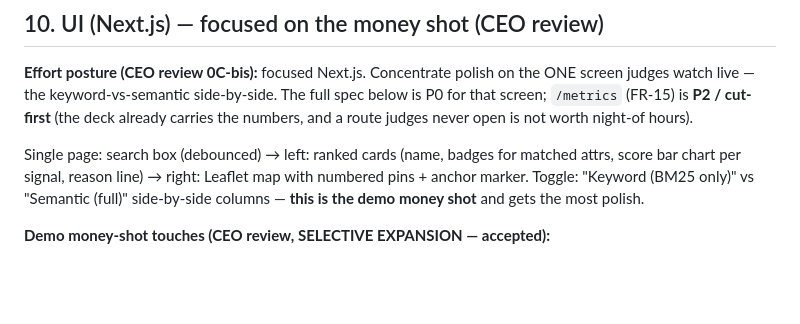
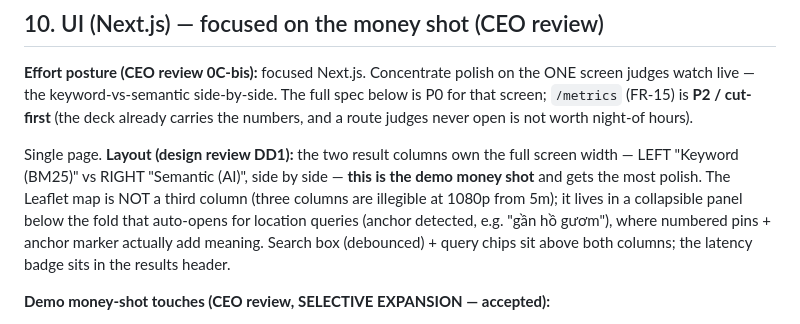
Before and after one commit to duyhub/ts-semsearch, a Markdown page: SPEC.md, the part around one of its changes. Rendered like a GitHub page; blank space fills up the shorter version.

```diff
--- a/SPEC.md
+++ b/SPEC.md
@@ -276,10 +276,13 @@ judges watch live — the keyword-vs-semantic side-by-side. The full spec below
 screen; `/metrics` (FR-15) is **P2 / cut-first** (the deck already carries the numbers, and a route
 judges never open is not worth night-of hours).
 
-Single page: search box (debounced) → left: ranked cards (name, badges for matched attrs,
-score bar chart per signal, reason line) → right: Leaflet map with numbered pins + anchor marker.
-Toggle: "Keyword (BM25 only)" vs "Semantic (full)" side-by-side columns — **this is the demo money
-shot** and gets the most polish.
+Single page. **Layout (design review DD1):** the two result columns own the full screen width —
+LEFT "Keyword (BM25)" vs RIGHT "Semantic (AI)", side by side — **this is the demo money shot** and
+gets the most polish. The Leaflet map is NOT a third column (three columns are illegible at 1080p
+from 5m); it lives in a collapsible panel below the fold that auto-opens for location queries
+(anchor detected, e.g. "gần hồ gươm"), where numbered pins + anchor marker actually add meaning.
+Search box (debounced) + query chips sit above both columns; the latency badge sits in the results
+header.
 
 **Demo money-shot touches (CEO review, SELECTIVE EXPANSION — accepted):**
 - **Query chips (Delight-1):** a row of ~8 one-tap canonical queries (covering the scenario
```
Also changed, not shown: other parts of SPEC.md (+41 -0 lines).
